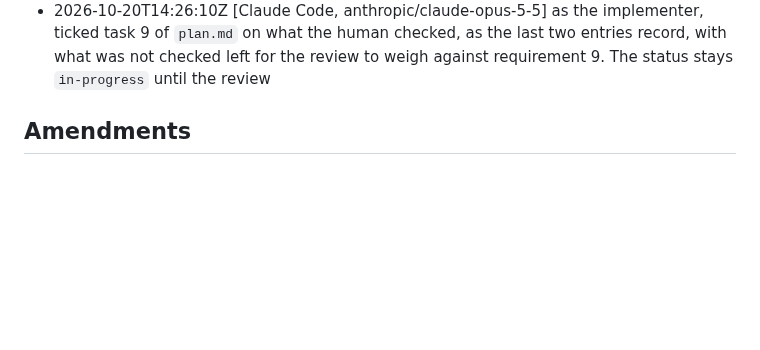
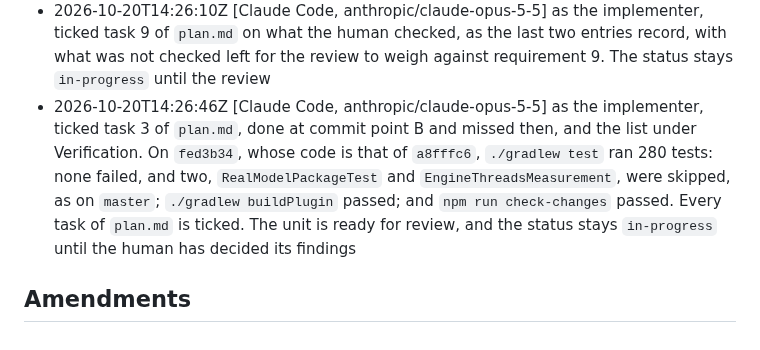
Before and after one commit to norareit/aloudrite-intellij, a Markdown page: changes/0015-reading-tool-window/record.md, the part around the change. GitHub-like rendering; blank space fills up the shorter version.

Commit message:
feature-0015 Record the suites before the review

```diff
--- a/changes/0015-reading-tool-window/record.md
+++ b/changes/0015-reading-tool-window/record.md
@@ -100,5 +100,10 @@ timestamp: 2026-10-20T13:51:43Z
 - 2026-10-20T14:26:10Z [Claude Code, anthropic/claude-opus-5-5] as the implementer, ticked task 9 of `plan.md` on what
   the human checked, as the last two entries record, with what was not checked left for the review to weigh against
   requirement 9. The status stays `in-progress` until the review
+- 2026-10-20T14:26:46Z [Claude Code, anthropic/claude-opus-5-5] as the implementer, ticked task 3 of `plan.md`, done at
+  commit point B and missed then, and the list under Verification. On `fed3b34`, whose code is that of `a8fffc6`,
+  `./gradlew test` ran 280 tests: none failed, and two, `RealModelPackageTest` and `EngineThreadsMeasurement`, were
+  skipped, as on `master`; `./gradlew buildPlugin` passed; and `npm run check-changes` passed. Every task of `plan.md`
+  is ticked. The unit is ready for review, and the status stays `in-progress` until the human has decided its findings
 
 ## Amendments
```
Also changed, not shown: changes/0015-reading-tool-window/plan.md (+5 -5 lines).
